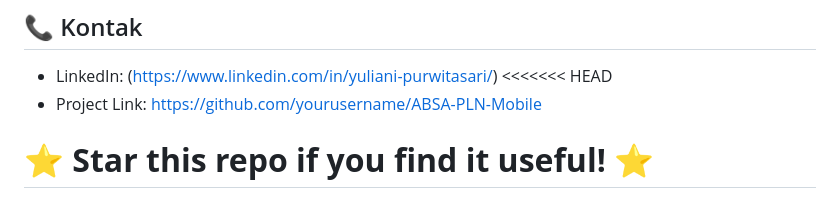
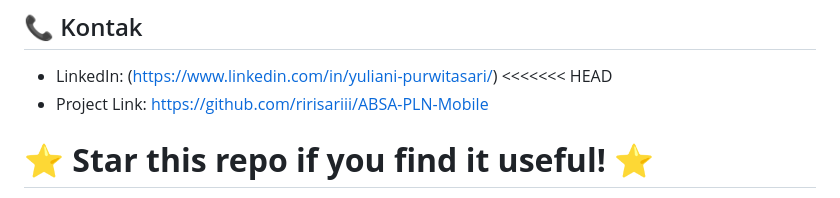
Before and after one commit to ririsariii/ABSA-PLN-Mobile, a Markdown page: README.md, the part around the change. GitHub-like rendering.

```diff
--- a/README.md
+++ b/README.md
@@ -318,7 +318,7 @@ Distributed under the MIT License. See `LICENSE` file for more information.
 
 - LinkedIn: (https://www.linkedin.com/in/yuliani-purwitasari/)
 <<<<<<< HEAD
-- Project Link: [https://github.com/yourusername/ABSA-PLN-Mobile](https://github.com/ririsariii/ABSA-PLN-Mobile)
+- Project Link: [https://github.com/ririsariii/ABSA-PLN-Mobile](https://github.com/ririsariii/ABSA-PLN-Mobile)
 
 
 ⭐ **Star this repo if you find it useful!** ⭐
```
